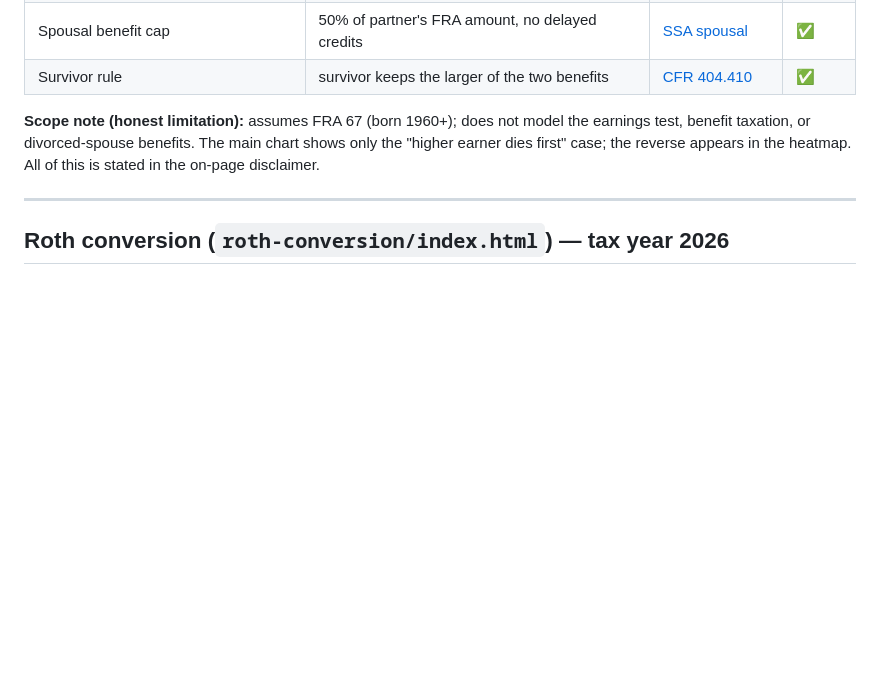
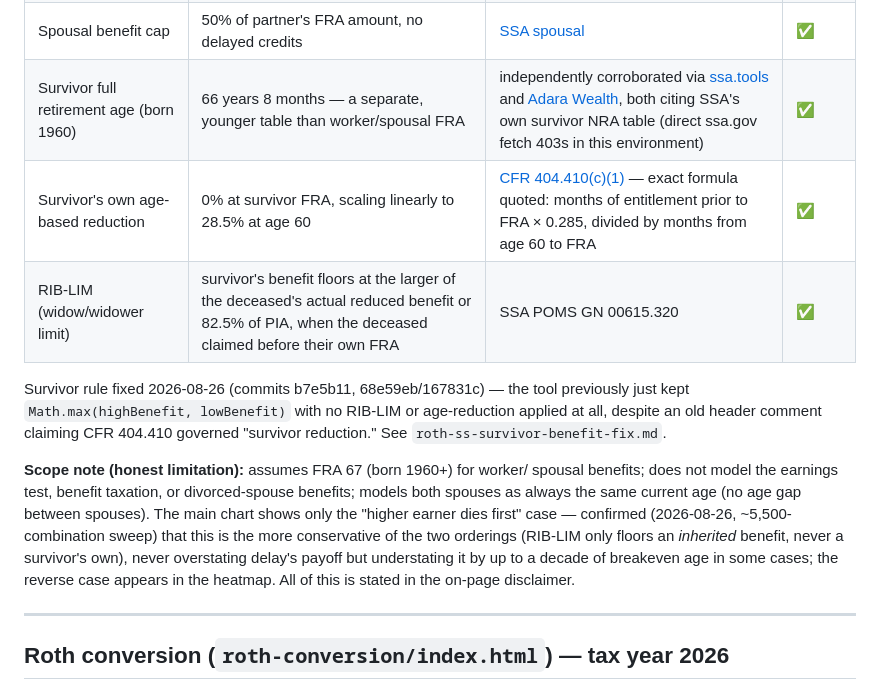
Before and after one commit to gflo247/paths-and-proofs, a Markdown page: SOURCES.md, the part around the change. Rendered like a GitHub page; blank space fills up the shorter version.

Commit message:
Update SOURCES.md for the Social Security survivor fix: add RIB-LIM and survivor age-reduction citations, correct the stale survivor-rule row, and note the main chart death-order finding

```diff
--- a/SOURCES.md
+++ b/SOURCES.md
@@ -29,12 +29,25 @@ annually inflation-adjusted figures, so they change rarely (only by statute).
 | Spousal early reduction, beyond 36 mo | 5/12 of 1%/mo | [CFR 404.410(b)](https://www.ssa.gov/OP_Home/cfr20/404/404-0410.htm) | ✅ |
 | Delayed retirement credit | 2/3 of 1%/mo (8%/yr), stops at 70 | [CFR 404.313](https://www.ssa.gov/OP_Home/cfr20/404/404-0313.htm) | ✅ |
 | Spousal benefit cap | 50% of partner's FRA amount, no delayed credits | [SSA spousal](https://www.ssa.gov/benefits/retirement/planner/applying7.html) | ✅ |
-| Survivor rule | survivor keeps the larger of the two benefits | [CFR 404.410](https://www.ssa.gov/OP_Home/cfr20/404/404-0410.htm) | ✅ |
+| Survivor full retirement age (born 1960) | 66 years 8 months — a separate, younger table than worker/spousal FRA | independently corroborated via [ssa.tools](https://ssa.tools/guides/survivor-benefits) and [Adara Wealth](https://www.adarawealth.com/blog/critical-ages-on-the-social-security-benefits-timeline), both citing SSA's own survivor NRA table (direct ssa.gov fetch 403s in this environment) | ✅ |
+| Survivor's own age-based reduction | 0% at survivor FRA, scaling linearly to 28.5% at age 60 | [CFR 404.410(c)(1)](https://www.law.cornell.edu/cfr/text/20/404.410) — exact formula quoted: months of entitlement prior to FRA × 0.285, divided by months from age 60 to FRA | ✅ |
+| RIB-LIM (widow/widower limit) | survivor's benefit floors at the larger of the deceased's actual reduced benefit or 82.5% of PIA, when the deceased claimed before their own FRA | SSA POMS GN 00615.320 | ✅ |
 
-**Scope note (honest limitation):** assumes FRA 67 (born 1960+); does not model
-the earnings test, benefit taxation, or divorced-spouse benefits. The main chart
-shows only the "higher earner dies first" case; the reverse appears in the
-heatmap. All of this is stated in the on-page disclaimer.
+Survivor rule fixed 2026-08-26 (commits b7e5b11, 68e59eb/167831c) — the tool
+previously just kept `Math.max(highBenefit, lowBenefit)` with no RIB-LIM or
+age-reduction applied at all, despite an old header comment claiming CFR
+404.410 governed "survivor reduction." See `roth-ss-survivor-benefit-fix.md`.
+
+**Scope note (honest limitation):** assumes FRA 67 (born 1960+) for worker/
+spousal benefits; does not model the earnings test, benefit taxation, or
+divorced-spouse benefits; models both spouses as always the same current age
+(no age gap between spouses). The main chart shows only the "higher earner
+dies first" case — confirmed (2026-08-26, ~5,500-combination sweep) that this
+is the more conservative of the two orderings (RIB-LIM only floors an
+*inherited* benefit, never a survivor's own), never overstating delay's
+payoff but understating it by up to a decade of breakeven age in some cases;
+the reverse case appears in the heatmap. All of this is stated in the on-page
+disclaimer.
 
 ---
 
```
